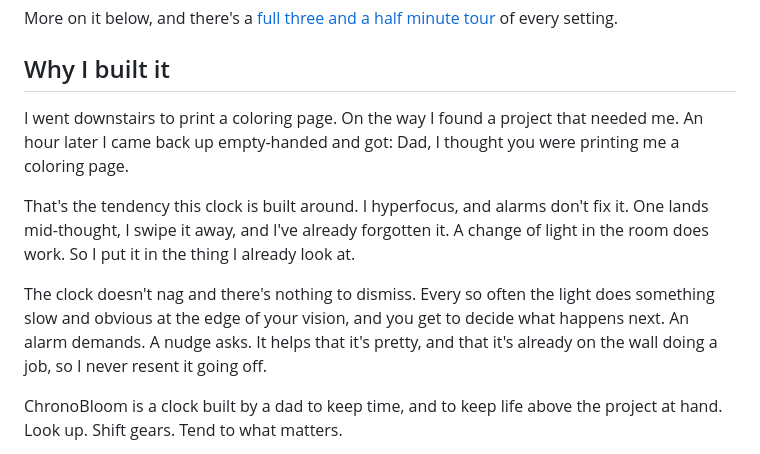
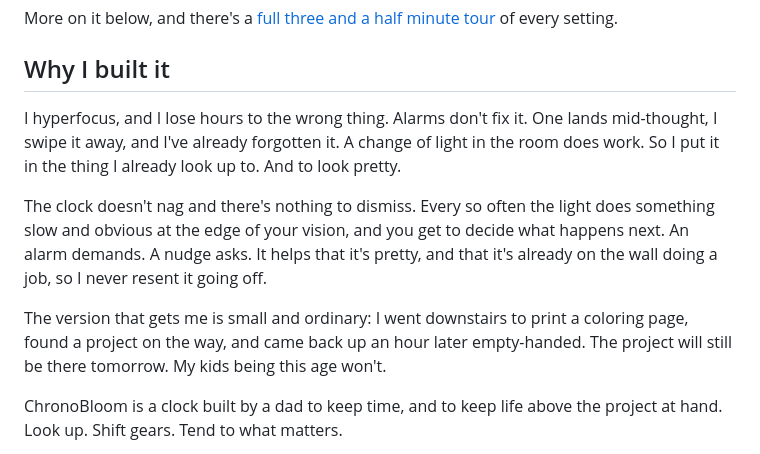
Before and after one commit to Maestro8484/ChronoBloom, a Markdown page: README.md, the part around the change. Drawn GitHub-style.

Commit message:
Sync public repo at v2.35.0

```diff
--- a/README.md
+++ b/README.md
@@ -20,17 +20,18 @@ tour](https://www.youtube.com/watch?v=FKXAHg8D2Fs) of every setting.
 
 ## Why I built it
 
-I went downstairs to print a coloring page. On the way I found a project that needed me. An hour
-later I came back up empty-handed and got: Dad, I thought you were printing me a coloring page.
-
-That's the tendency this clock is built around. I hyperfocus, and alarms don't fix it. One lands
-mid-thought, I swipe it away, and I've already forgotten it. A change of light in the room does
-work. So I put it in the thing I already look at.
+I hyperfocus, and I lose hours to the wrong thing. Alarms don't fix it. One lands mid-thought, I
+swipe it away, and I've already forgotten it. A change of light in the room does work. So I put it
+in the thing I already look up to. And to look pretty.
 
 The clock doesn't nag and there's nothing to dismiss. Every so often the light does something slow
 and obvious at the edge of your vision, and you get to decide what happens next. An alarm demands.
 A nudge asks. It helps that it's pretty, and that it's already on the wall doing a job, so I never
 resent it going off.
+
+The version that gets me is small and ordinary: I went downstairs to print a coloring page, found a
+project on the way, and came back up an hour later empty-handed. The project will still be there
+tomorrow. My kids being this age won't.
 
 ChronoBloom is a clock built by a dad to keep time, and to keep life above the project at hand.
 Look up. Shift gears. Tend to what matters.
```
